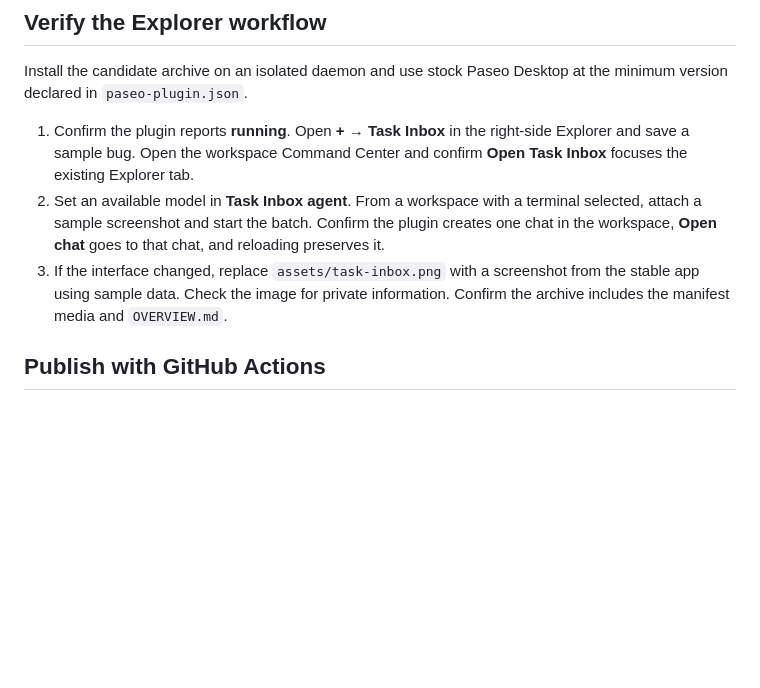
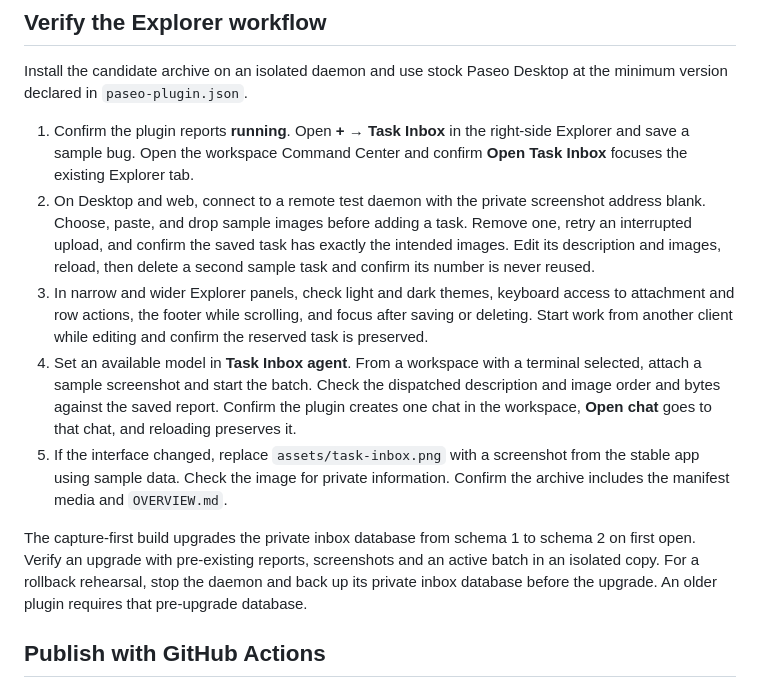
Before and after one commit to kelvicthrust/paseo-task-inbox, a Markdown page: docs/releasing.md, the part around the change. Drawn GitHub-style; blank space fills up the shorter version.

```diff
--- a/docs/releasing.md
+++ b/docs/releasing.md
@@ -7,8 +7,12 @@
 Install the candidate archive on an isolated daemon and use stock Paseo Desktop at the minimum version declared in `paseo-plugin.json`.
 
 1. Confirm the plugin reports **running**. Open **+ → Task Inbox** in the right-side Explorer and save a sample bug. Open the workspace Command Center and confirm **Open Task Inbox** focuses the existing Explorer tab.
-2. Set an available model in **Task Inbox agent**. From a workspace with a terminal selected, attach a sample screenshot and start the batch. Confirm the plugin creates one chat in the workspace, **Open chat** goes to that chat, and reloading preserves it.
-3. If the interface changed, replace `assets/task-inbox.png` with a screenshot from the stable app using sample data. Check the image for private information. Confirm the archive includes the manifest media and `OVERVIEW.md`.
+2. On Desktop and web, connect to a remote test daemon with the private screenshot address blank. Choose, paste, and drop sample images before adding a task. Remove one, retry an interrupted upload, and confirm the saved task has exactly the intended images. Edit its description and images, reload, then delete a second sample task and confirm its number is never reused.
+3. In narrow and wider Explorer panels, check light and dark themes, keyboard access to attachment and row actions, the footer while scrolling, and focus after saving or deleting. Start work from another client while editing and confirm the reserved task is preserved.
+4. Set an available model in **Task Inbox agent**. From a workspace with a terminal selected, attach a sample screenshot and start the batch. Check the dispatched description and image order and bytes against the saved report. Confirm the plugin creates one chat in the workspace, **Open chat** goes to that chat, and reloading preserves it.
+5. If the interface changed, replace `assets/task-inbox.png` with a screenshot from the stable app using sample data. Check the image for private information. Confirm the archive includes the manifest media and `OVERVIEW.md`.
+
+The capture-first build upgrades the private inbox database from schema 1 to schema 2 on first open. Verify an upgrade with pre-existing reports, screenshots and an active batch in an isolated copy. For a rollback rehearsal, stop the daemon and back up its private inbox database before the upgrade. An older plugin requires that pre-upgrade database.
 
 ## Publish with GitHub Actions
 
```
Also changed, not shown: OVERVIEW.md (+2 -2 lines), README.md (+8 -8 lines), assets/task-inbox.png, 15 other files.
